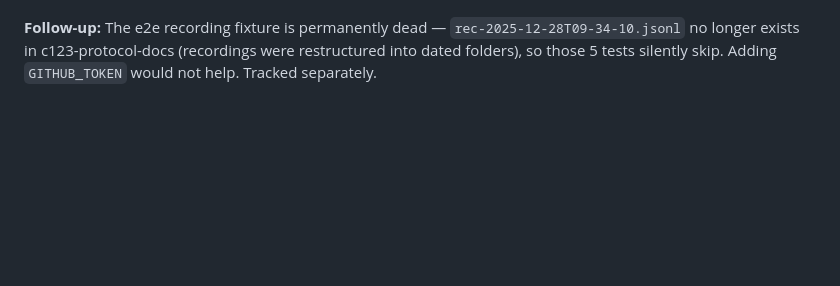
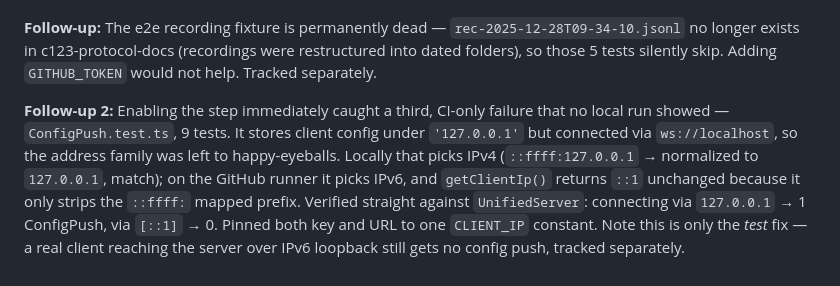
Before and after one commit to OpenCanoeTiming/c123-server, a Markdown page: DEVLOG.md, the part around the change. Drawn GitHub-style; blank space fills up the shorter version.

Commit message:
docs: log the CI-only ConfigPush IPv6 failure
Co-Authored-By: Claude Opus 5 <noreply@anthropic.com>

```diff
--- a/DEVLOG.md
+++ b/DEVLOG.md
@@ -199,3 +199,5 @@ Přidáno odeslání Schedule z EventState při připojení nového klienta (po
 **Lesson:** Optional chaining on a callback-style API silently drops the callback, which turns "cleanup skipped" into "promise never settles" — `?.` is unsafe wherever the call is the only thing that will resolve a promise. And a bug reproduced only inside a tooling worktree may be reproducing the *worktree path*, not the code: confirm by relocating an identical checkout before trusting the diagnosis.
 
 **Follow-up:** The e2e recording fixture is permanently dead — `rec-2025-12-28T09-34-10.jsonl` no longer exists in c123-protocol-docs (recordings were restructured into dated folders), so those 5 tests silently skip. Adding `GITHUB_TOKEN` would not help. Tracked separately.
+
+**Follow-up 2:** Enabling the step immediately caught a third, CI-only failure that no local run showed — `ConfigPush.test.ts`, 9 tests. It stores client config under `'127.0.0.1'` but connected via `ws://localhost`, so the address family was left to happy-eyeballs. Locally that picks IPv4 (`::ffff:127.0.0.1` → normalized to `127.0.0.1`, match); on the GitHub runner it picks IPv6, and `getClientIp()` returns `::1` unchanged because it only strips the `::ffff:` mapped prefix. Verified straight against `UnifiedServer`: connecting via `127.0.0.1` → 1 ConfigPush, via `[::1]` → 0. Pinned both key and URL to one `CLIENT_IP` constant. Note this is only the *test* fix — a real client reaching the server over IPv6 loopback still gets no config push, tracked separately.
```
